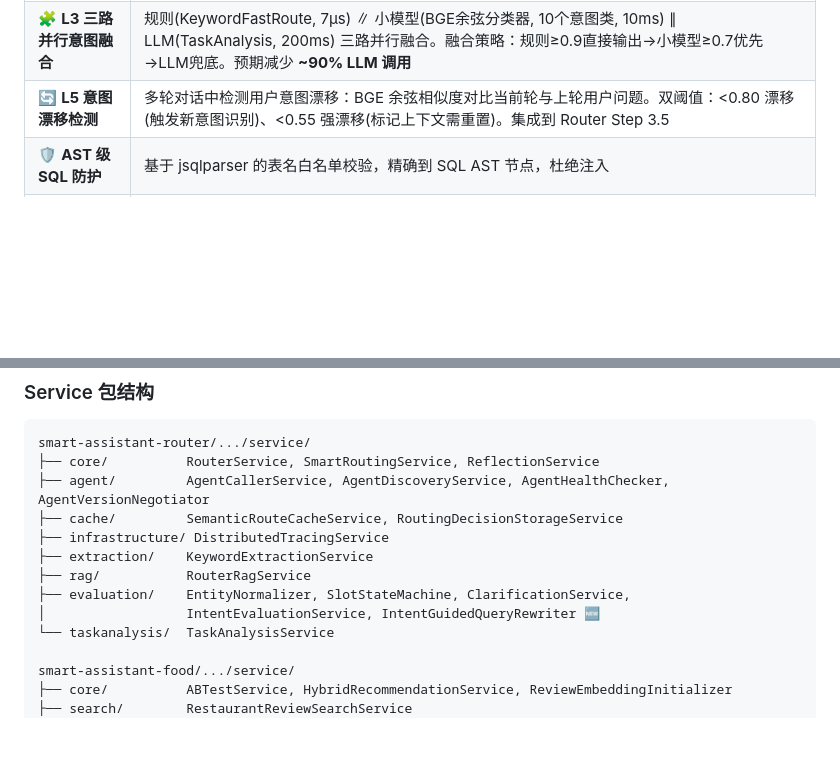
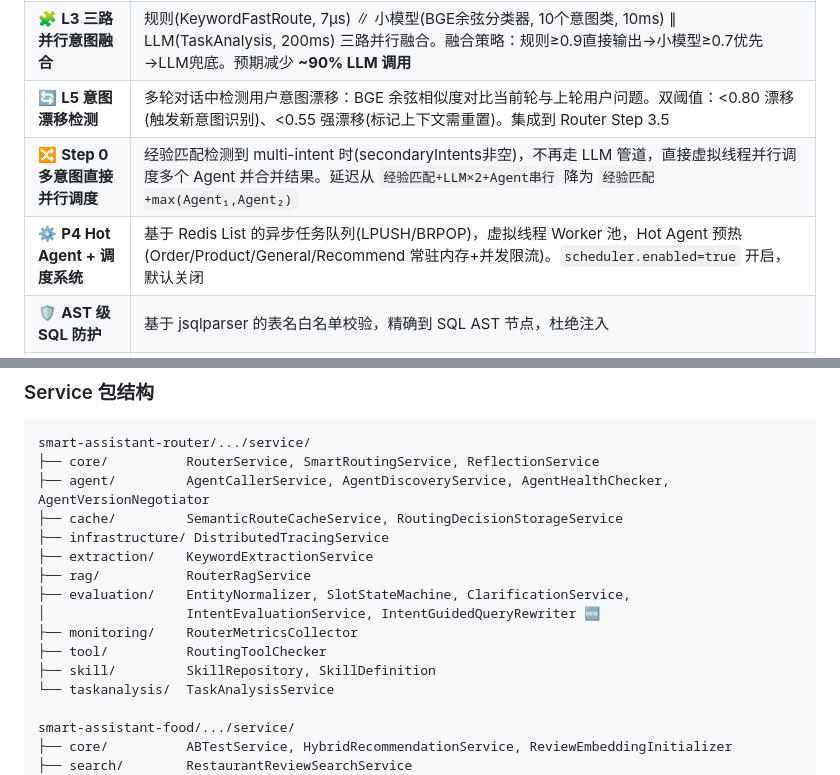
Before and after one commit to Yu-hk/SmartAssistant, a Markdown page: README.md, 2 parts joined by grey strips. Drawn GitHub-style; blank space fills up the shorter version.

```diff
--- a/README.md
+++ b/README.md
@@ -74,6 +74,8 @@ SmartAssistant 是一个多智能体对话系统，基于 **Spring AI** 框架
 | 🔗 **P3 跨模块推荐服务** | 新增 `smart-assistant-recommend`(端口 8088)，Feign 调用 Product(图谱)+Order(购买历史)。三策略：图谱推荐→协同过滤→热门兜底。推荐引擎延迟 **0.120ms** |
 | 🧩 **L3 三路并行意图融合** | 规则(KeywordFastRoute, 7μs) ∥ 小模型(BGE余弦分类器, 10个意图类, 10ms) ∥ LLM(TaskAnalysis, 200ms) 三路并行融合。融合策略：规则≥0.9直接输出→小模型≥0.7优先→LLM兜底。预期减少 **~90% LLM 调用** |
 | 🔄 **L5 意图漂移检测** | 多轮对话中检测用户意图漂移：BGE 余弦相似度对比当前轮与上轮用户问题。双阈值：<0.80 漂移(触发新意图识别)、<0.55 强漂移(标记上下文需重置)。集成到 Router Step 3.5 |
+| 🔀 **Step 0 多意图直接并行调度** | 经验匹配检测到 multi-intent 时(secondaryIntents非空)，不再走 LLM 管道，直接虚拟线程并行调度多个 Agent 并合并结果。延迟从 `经验匹配+LLM×2+Agent串行` 降为 `经验匹配+max(Agent₁,Agent₂)` |
+| ⚙️ **P4 Hot Agent + 调度系统** | 基于 Redis List 的异步任务队列(LPUSH/BRPOP)，虚拟线程 Worker 池，Hot Agent 预热(Order/Product/General/Recommend 常驻内存+并发限流)。`scheduler.enabled=true` 开启，默认关闭 |
 | 🛡️ **AST 级 SQL 防护** | 基于 jsqlparser 的表名白名单校验，精确到 SQL AST 节点，杜绝注入 |
 | 🔍 **@Tool 统一日志切面** | AOP 拦截全部 @Tool 方法，自动记录 requestId + 输入参数 + 输出结果 + 执行耗时；requestId 通过 MDC 全链路透传（Consumer → Router → Agent → @Tool） |
 | 🔄 **二阶段质量评估** | 反射器(ReflectionService)纯规则五维评分 + LLM-as-Judge(QualityEvaluationService)四维语义评估；反射器通过后仅在边界区间触发 LLM 质检，平衡质量与开销 |
@@ -842,6 +860,9 @@ smart-assistant-router/.../service/
 ├── rag/           RouterRagService
 ├── evaluation/    EntityNormalizer, SlotStateMachine, ClarificationService,
 │                  IntentEvaluationService, IntentGuidedQueryRewriter 🆕
+├── monitoring/    RouterMetricsCollector
+├── tool/          RoutingToolChecker
+├── skill/         SkillRepository, SkillDefinition
 └── taskanalysis/  TaskAnalysisService
 
 smart-assistant-food/.../service/
```
Also changed, not shown: other parts of README.md (+19 -3 lines).
